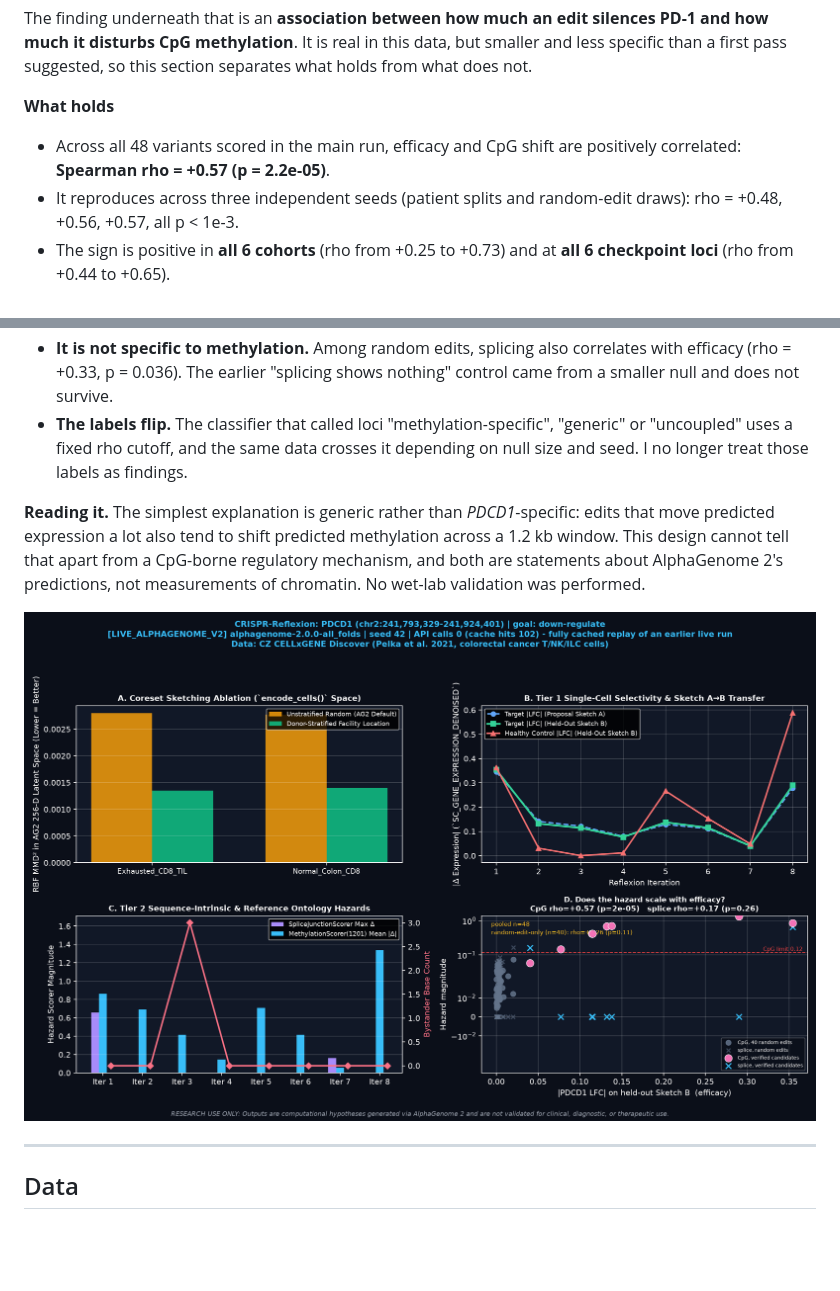
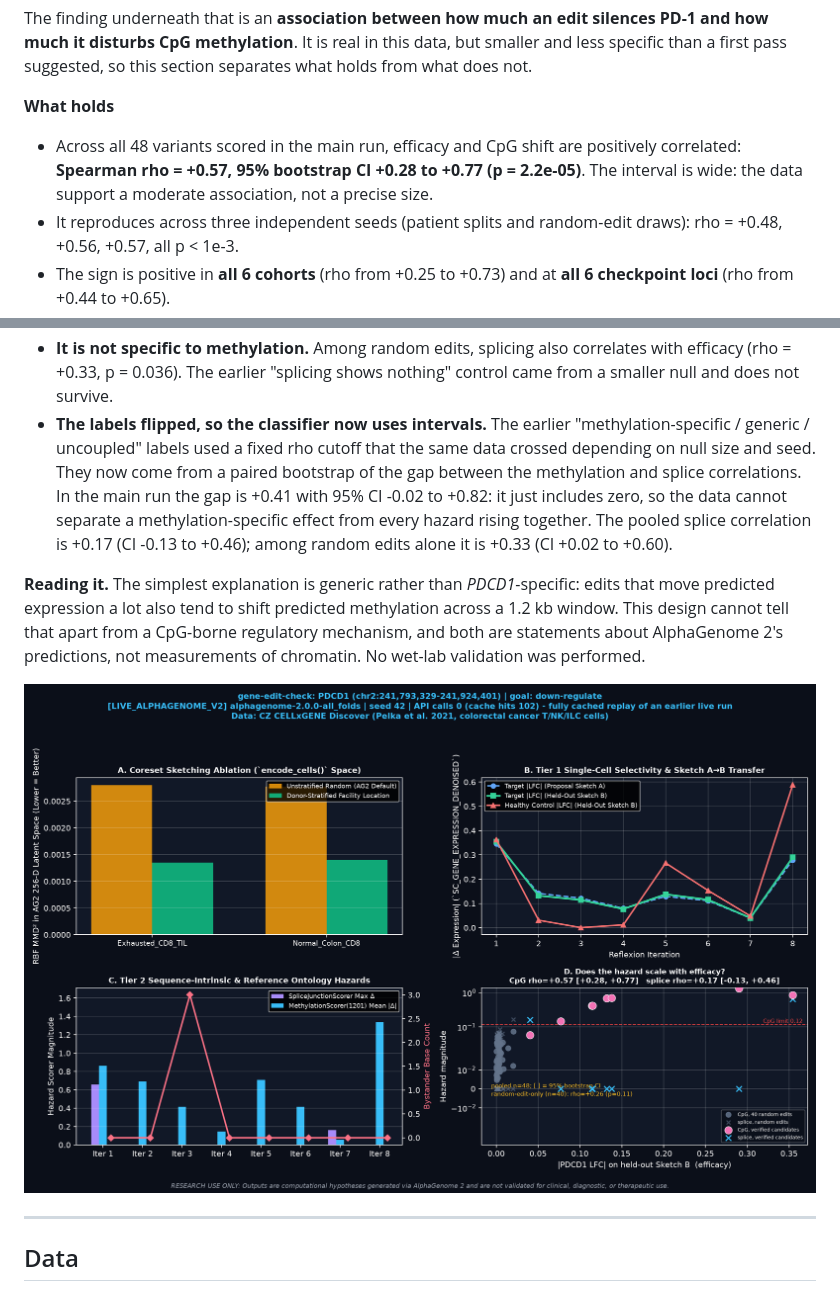
Before and after one commit to aravmendiratta/gene-edit-check, a Markdown page: docs/RESULTS.md, 2 parts joined by grey strips. GitHub-like rendering; pictures changed too: outputs/figure_crc-pd1-exhaustion.png; blank space fills up the shorter version.

```diff
--- a/docs/RESULTS.md
+++ b/docs/RESULTS.md
@@ -14,7 +14,8 @@ suggested, so this section separates what holds from what does not.
 **What holds**
 
 - Across all 48 variants scored in the main run, efficacy and CpG shift are positively correlated:
-  **Spearman rho = +0.57 (p = 2.2e-05)**.
+  **Spearman rho = +0.57, 95% bootstrap CI +0.28 to +0.77 (p = 2.2e-05)**. The interval is wide: the data support a
+  moderate association, not a precise size.
 - It reproduces across three independent seeds (patient splits and random-edit draws): rho = +0.48, +0.56, +0.57, all p < 1e-3.
 - The sign is positive in **all 6 cohorts** (rho from +0.25 to +0.73) and at **all 6 checkpoint loci** (rho from +0.44 to +0.65).
 
@@ -30,9 +31,12 @@ suggested, so this section separates what holds from what does not.
 - **It is not specific to methylation.** Among random edits, splicing also correlates with efficacy
   (rho = +0.33, p = 0.036). The earlier "splicing shows nothing" control came
   from a smaller null and does not survive.
-- **The labels flip.** The classifier that called loci "methylation-specific", "generic" or "uncoupled"
-  uses a fixed rho cutoff, and the same data crosses it depending on null size and seed. I no longer
-  treat those labels as findings.
+- **The labels flipped, so the classifier now uses intervals.** The earlier "methylation-specific / generic /
+  uncoupled" labels used a fixed rho cutoff that the same data crossed depending on null size and seed. They
+  now come from a paired bootstrap of the gap between the methylation and splice correlations. In the main run
+  the gap is +0.41 with 95% CI -0.02 to +0.82: it just includes zero, so the data cannot separate a
+  methylation-specific effect from every hazard rising together. The pooled splice correlation is +0.17
+  (CI -0.13 to +0.46); among random edits alone it is +0.33 (CI +0.02 to +0.60).
 
 **Reading it.** The simplest explanation is generic rather than *PDCD1*-specific: edits that move predicted
 expression a lot also tend to shift predicted methylation across a 1.2 kb window. This design cannot
```
Also changed, not shown: CHANGELOG.md (+12 -0 lines), README.md (+2 -1 lines), docs/RELATED_WORK.md (added, +40 -0 lines), 8 other files.
